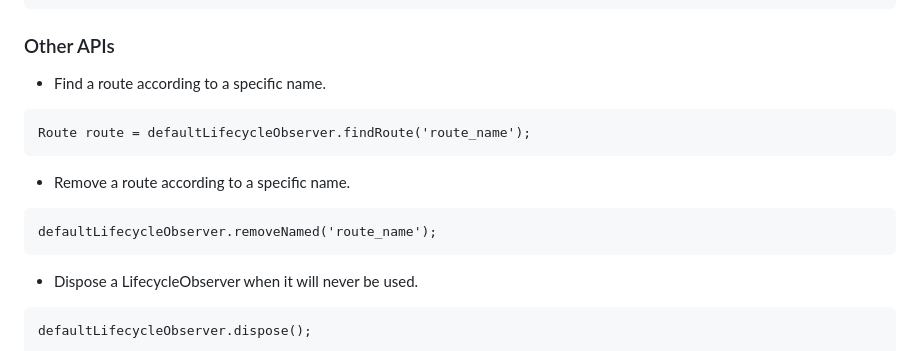
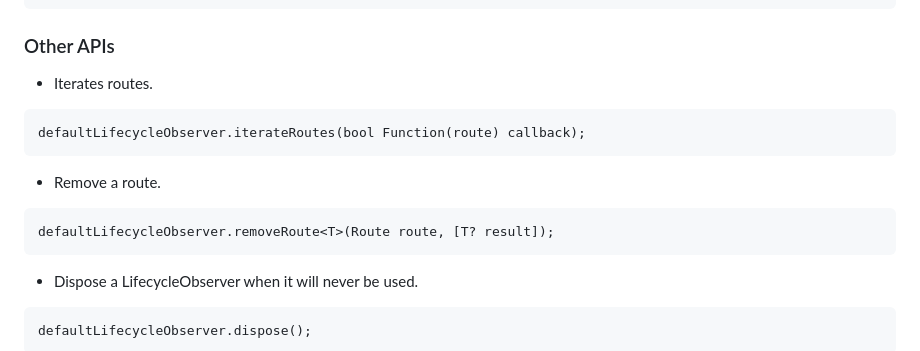
Before and after one commit to chenenyu/lifecycle, a Markdown page: README.md, the part around one of its changes. Drawn GitHub-style.

````diff
--- a/README.md
+++ b/README.md
@@ -332,16 +332,16 @@ Widget build(BuildContext context) {
 
 ### Other APIs
 
-* Find a route according to a specific name.
+* Iterates routes.
 
 ```
-Route route = defaultLifecycleObserver.findRoute('route_name');
+defaultLifecycleObserver.iterateRoutes(bool Function(route) callback);
 ```
 
-* Remove a route according to a specific name.
+* Remove a route.
 
 ```
-defaultLifecycleObserver.removeNamed('route_name');
+defaultLifecycleObserver.removeRoute<T>(Route route, [T? result]);
 ```
 
 * Dispose a LifecycleObserver when it will never be used.
````
Also changed, not shown: other parts of README.md (+2 -2 lines).
